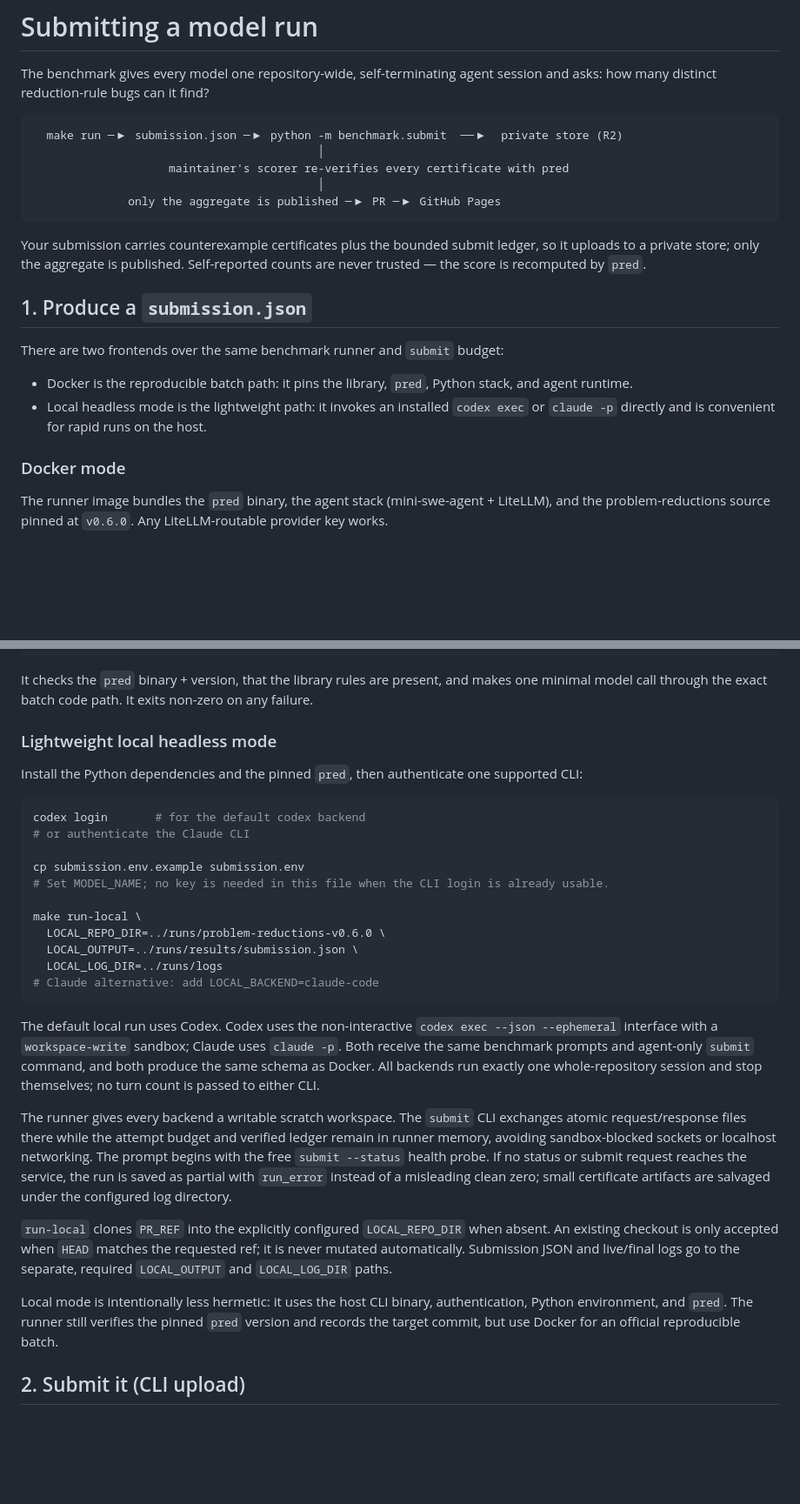
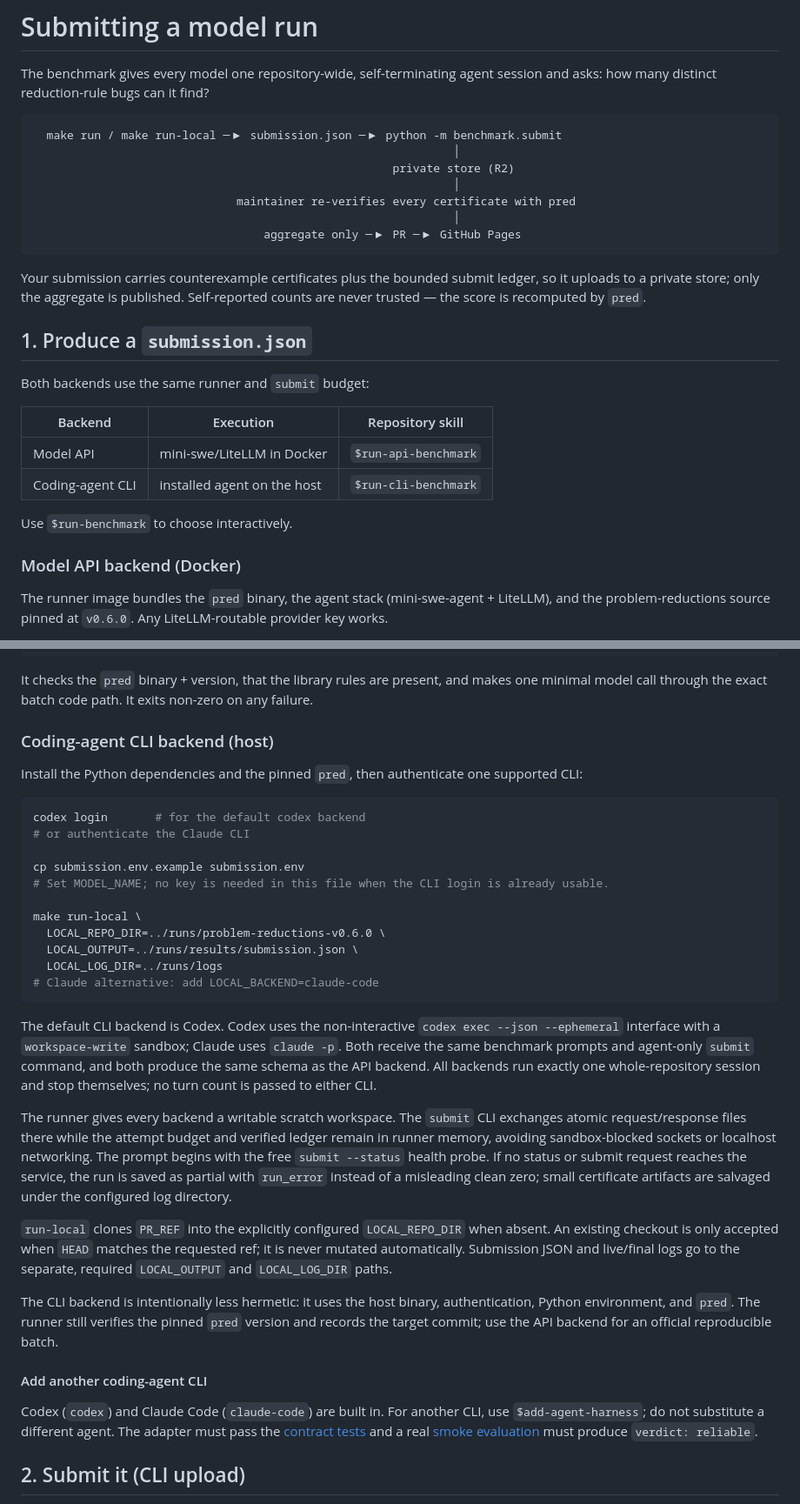
Before and after one commit to CodingThrust/problem-reductions-benchmark, a Markdown page: CONTRIBUTING.md, 2 parts joined by grey strips. Shown at 87% size. Drawn GitHub-style; blank space fills up the shorter version.

````diff
--- a/CONTRIBUTING.md
+++ b/CONTRIBUTING.md
@@ -4,11 +4,13 @@ The benchmark gives every model one repository-wide, self-terminating agent sess
 asks: how many distinct reduction-rule bugs can it find?
 
 ```
-  make run ─▶ submission.json ─▶ python -m benchmark.submit  ──▶  private store (R2)
-                                          │
-                    maintainer's scorer re-verifies every certificate with pred
-                                          │
-              only the aggregate is published ─▶ PR ─▶ GitHub Pages
+  make run / make run-local ─▶ submission.json ─▶ python -m benchmark.submit
+                                                              │
+                                                     private store (R2)
+                                                              │
+                              maintainer re-verifies every certificate with pred
+                                                              │
+                                  aggregate only ─▶ PR ─▶ GitHub Pages
 ```
 
 Your submission carries counterexample certificates plus the bounded submit ledger, so it
@@ -17,14 +19,16 @@ trusted — the score is recomputed by `pred`.
 
 ## 1. Produce a `submission.json`
 
-There are two frontends over the same benchmark runner and `submit` budget:
+Both backends use the same runner and `submit` budget:
 
-- Docker is the reproducible batch path: it pins the library, `pred`, Python stack, and
-  agent runtime.
-- Local headless mode is the lightweight path: it invokes an installed `codex exec` or
-  `claude -p` directly and is convenient for rapid runs on the host.
+| Backend | Execution | Repository skill |
+|---|---|---|
+| Model API | mini-swe/LiteLLM in Docker | `$run-api-benchmark` |
+| Coding-agent CLI | installed agent on the host | `$run-cli-benchmark` |
 
-### Docker mode
+Use `$run-benchmark` to choose interactively.
+
+### Model API backend (Docker)
 
 The runner image bundles the `pred` binary, the agent stack (mini-swe-agent + LiteLLM),
 and the problem-reductions source pinned at `v0.6.0`. Any LiteLLM-routable provider key
@@ -120,7 +123,7 @@
 It checks the `pred` binary + version, that the library rules are present, and makes one
 minimal model call through the exact batch code path. It exits non-zero on any failure.
 
-### Lightweight local headless mode
+### Coding-agent CLI backend (host)
 
 Install the Python dependencies and the pinned `pred`, then authenticate one supported CLI:
 
@@ -138,11 +141,12 @@ make run-local \
 # Claude alternative: add LOCAL_BACKEND=claude-code
 ```
 
-The default local run uses Codex. Codex uses the
+The default CLI backend is Codex. Codex uses the
 non-interactive `codex exec --json --ephemeral` interface with a `workspace-write`
 sandbox; Claude uses `claude -p`. Both receive the same benchmark prompts and agent-only
-`submit` command, and both produce the same schema as Docker. All backends run exactly one
-whole-repository session and stop themselves; no turn count is passed to either CLI.
+`submit` command, and both produce the same schema as the API backend. All backends run
+exactly one whole-repository session and stop themselves; no turn count is passed to either
+CLI.
 
 The runner gives every backend a writable scratch workspace. The `submit` CLI exchanges
 atomic request/response files there while the attempt budget and verified ledger remain in
@@ -156,9 +160,17 @@ An existing checkout is only accepted when `HEAD` matches the requested ref; it
 mutated automatically. Submission JSON and live/final logs go to the separate, required
 `LOCAL_OUTPUT` and `LOCAL_LOG_DIR` paths.
 
-Local mode is intentionally less hermetic: it uses the host CLI binary, authentication,
+The CLI backend is intentionally less hermetic: it uses the host binary, authentication,
 Python environment, and `pred`. The runner still verifies the pinned `pred` version and
-records the target commit, but use Docker for an official reproducible batch.
+records the target commit; use the API backend for an official reproducible batch.
+
+#### Add another coding-agent CLI
+
+Codex (`codex`) and Claude Code (`claude-code`) are built in. For another CLI, use
+`$add-agent-harness`; do not substitute a different agent. The adapter must pass the
+[contract tests](.agents/skills/add-agent-harness/references/adapter-contract.md) and a real
+[smoke evaluation](.agents/skills/add-agent-harness/references/reliability-evaluation.md)
+must produce `verdict: reliable`.
 
 ## 2. Submit it (CLI upload)
 
````
Also changed, not shown: other parts of CONTRIBUTING.md (+2 -3 lines), README.md (+43 -16 lines).
